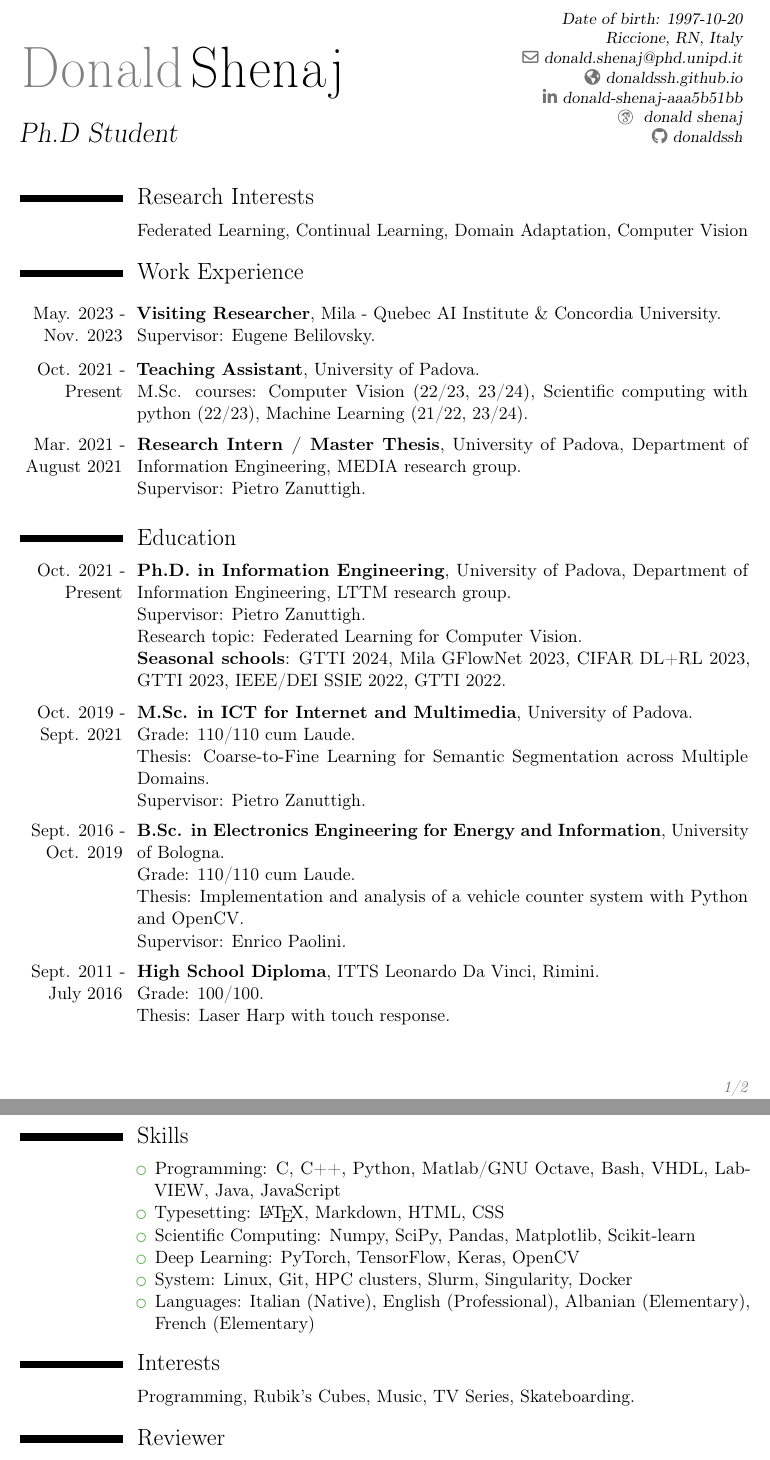
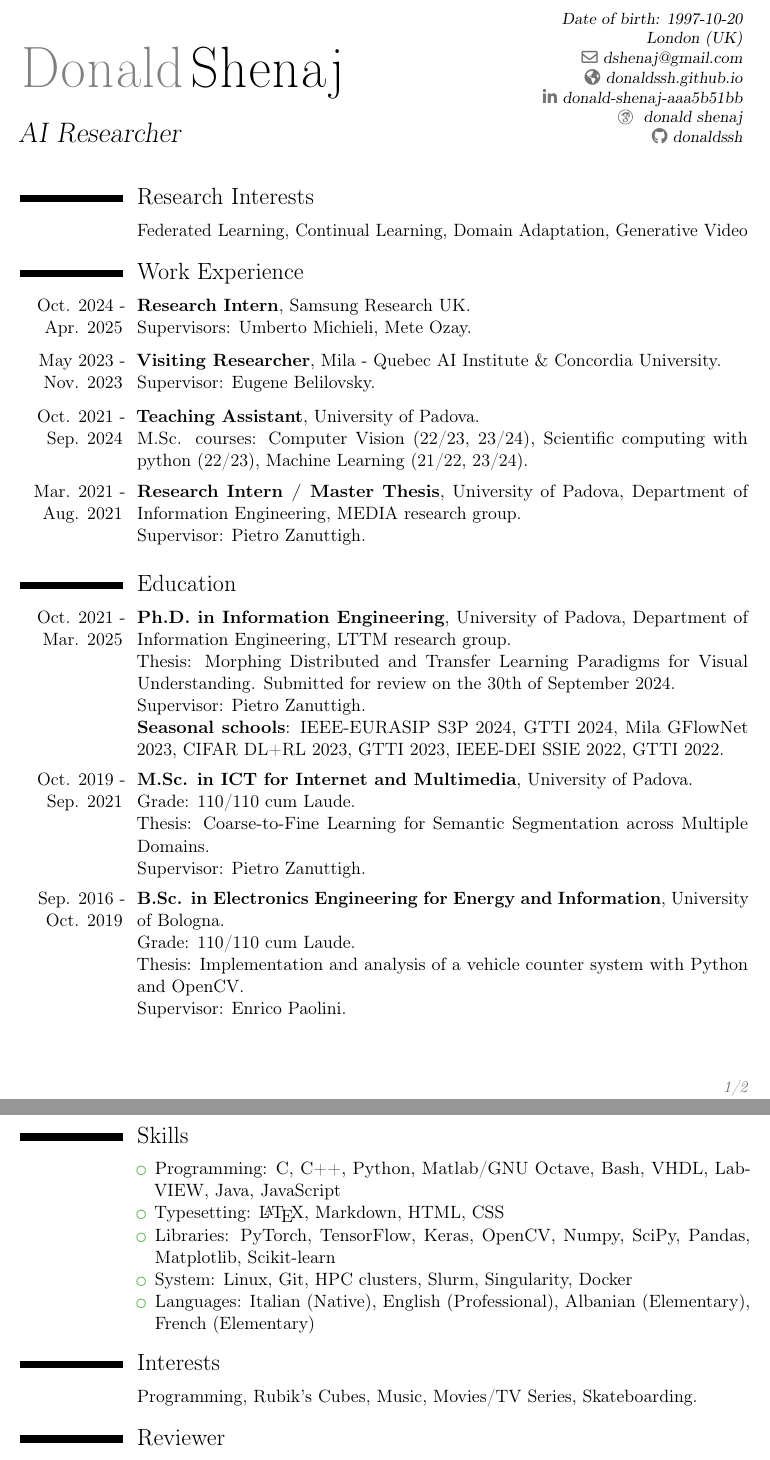
Before and after one commit to donaldssh/cv, a LaTeX CV (cv.tex): two parts of pages 1 and 2 of 2, joined at a grey line, cut so that both start at the same text. Compiled offline with pdfLaTeX.

Commit message:
update cv

```diff
--- a/cv.tex
+++ b/cv.tex
@@ -21,9 +20,9 @@
 
 \firstname{Donald}
 \familyname{Shenaj}
-\title{Ph.D Student}
-\address{Riccione, RN, Italy}
-\email{donald.shenaj@phd.unipd.it}
+\title{AI Researcher}
+\address{London (UK)}
+\email{dshenaj@gmail.com}
 \homepage{donaldssh.github.io}
 
 \makeatletter
@@ -59,43 +58,52 @@
 \vspace*{-5mm}
 \makecvtitle
 
+% \renewcommand*{\addressfont}{\faMapMarker \hspace{0.5em}} % Define the font for address
+% \cvitem{}{\addressfont\address} % Display address
+
 \vspace*{-5mm}
 \section{Research Interests}
 \cvsplit{}{%
-Federated Learning, Continual Learning, Domain Adaptation, Computer Vision
+Federated Learning, Continual Learning, Domain Adaptation, Generative Video
 }{}
 
 
 \section{Work Experience}
-\vspace{0.5em}
-\cvsplit{May. 2023 - Nov. 2023}{%
+% \vspace{0.5em}
+\cvsplit{Oct. 2024 - Apr. 2025}{%
+\textbf{Research Intern}, Samsung Research UK.\\
+Supervisors: Umberto Michieli, Mete Ozay.%
+}{}
+\vspace{0.3em}
+
+\cvsplit{May 2023 - Nov. 2023}{%
 \textbf{Visiting Researcher}, Mila - Quebec AI Institute \& Concordia University.\\
 Supervisor: Eugene Belilovsky.%
 }{}
 \vspace{0.3em}
 
-\cvsplit{Oct. 2021 - Present}{%
+\cvsplit{Oct. 2021 - Sep. 2024}{%
 \textbf{Teaching Assistant}, University of Padova.\\
  M.Sc. courses: Computer Vision (22/23, 23/24), Scientific computing with python (22/23), Machine Learning (21/22, 23/24).%
 }{}
 \vspace{0.3em}
 
-\cvsplit{Mar. 2021 - August 2021}{%
+\cvsplit{Mar. 2021 - Aug. 2021}{%
 \textbf{Research Intern / Master Thesis}, University of Padova, Department of Information Engineering, MEDIA research group.\\
 Supervisor: Pietro Zanuttigh.%
 }{}
 \vspace{0.3em}
 
 \section{Education}
-\cvsplit{Oct. 2021 - Present}{%
+\cvsplit{Oct. 2021 - Mar. 2025}{%
 \textbf{Ph.D. in Information Engineering}, University of Padova, Department of Information Engineering, LTTM research group.\\
+Thesis: Morphing Distributed and Transfer Learning Paradigms for Visual Understanding. Submitted for review on the 30th of September 2024.\\
 Supervisor: Pietro Zanuttigh.\\
-Research topic: Federated Learning for Computer Vision.\\
-\textbf{Seasonal schools}: GTTI 2024, Mila GFlowNet 2023, CIFAR DL+RL 2023, GTTI 2023, IEEE/DEI SSIE 2022, GTTI 2022.%
+\textbf{Seasonal schools}: IEEE-EURASIP S3P 2024, GTTI 2024, Mila GFlowNet 2023, CIFAR DL+RL 2023, GTTI 2023, IEEE-DEI SSIE 2022, GTTI 2022.%
 }{}
 \vspace{0.3em}
 
-\cvsplit{Oct. 2019 - Sept. 2021}{%
+\cvsplit{Oct. 2019 - Sep. 2021}{%
 \textbf{M.Sc. in ICT for Internet and Multimedia}, University of Padova.\\
 Grade: 110/110 cum Laude. \\
 Thesis: Coarse-to-Fine Learning for Semantic Segmentation across Multiple Domains.\\
@@ -103,7 +111,7 @@ Supervisor: Pietro Zanuttigh.
 }{}
 \vspace{0.3em}
 
-\cvsplit{Sept. 2016 - Oct. 2019}{%
+\cvsplit{Sep. 2016 - Oct. 2019}{%
 \textbf{B.Sc. in Electronics Engineering for Energy and Information}, University of Bologna.\\
 Grade: 110/110 cum Laude. \\
 Thesis: Implementation and analysis of a vehicle counter system with Python and OpenCV.\\
@@ -111,11 +119,11 @@ Supervisor: Enrico Paolini.
 }{}
 \vspace{0.3em}
 
-\cvsplit{Sept. 2011 - July 2016}{%
-\textbf{High School Diploma}, ITTS Leonardo Da Vinci, Rimini.\\
-Grade: 100/100.\\
-Thesis: Laser Harp with touch response.
-}{}
+% \cvsplit{Sept. 2011 - July 2016}{%
+% \textbf{High School Diploma}, ITTS Leonardo Da Vinci, Rimini.\\
+% Grade: 100/100.\\
+% Thesis: Laser Harp with touch response.
+% }{}
 
 
 \clearpage
@@ -124,15 +132,14 @@ Thesis: Laser Harp with touch response.
 \begin{itemize}
 \item Programming: C, C++, Python, Matlab/GNU Octave, Bash, VHDL, LabVIEW, Java, JavaScript
 \item Typesetting: \LaTeX, Markdown, HTML, CSS
-\item Scientific Computing: Numpy, SciPy, Pandas, Matplotlib, Scikit-learn
-\item Deep Learning: PyTorch, TensorFlow, Keras, OpenCV
+\item Libraries: PyTorch, TensorFlow, Keras, OpenCV, Numpy, SciPy, Pandas, Matplotlib, Scikit-learn
 \item System: Linux, Git, HPC clusters, Slurm, Singularity, Docker
 \item Languages: Italian (Native), English (Professional), Albanian (Elementary), French (Elementary)
 \end{itemize}
 }{}
 
-
+% \clearpage
 \section{Interests}
-\cvitem{}{Programming, Rubik's Cubes, Music, TV Series, Skateboarding.}
+\cvitem{}{Programming, Rubik's Cubes, Music, Movies/TV Series, Skateboarding.}
 
 \section{Reviewer}
```
Also changed, not shown: C.bib (+1 -1 lines), cv.pdf, cv.tex (5 more changed lines).
